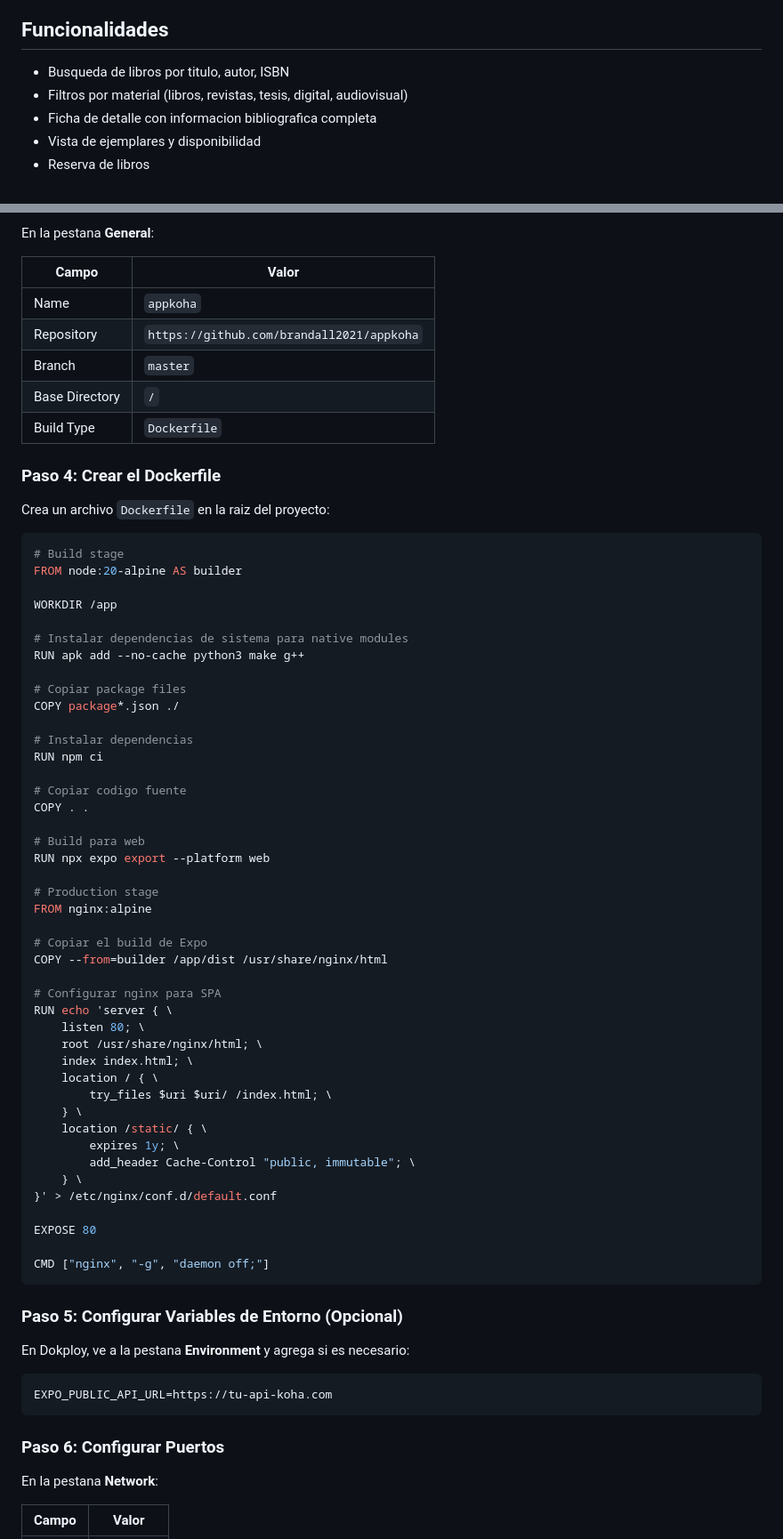
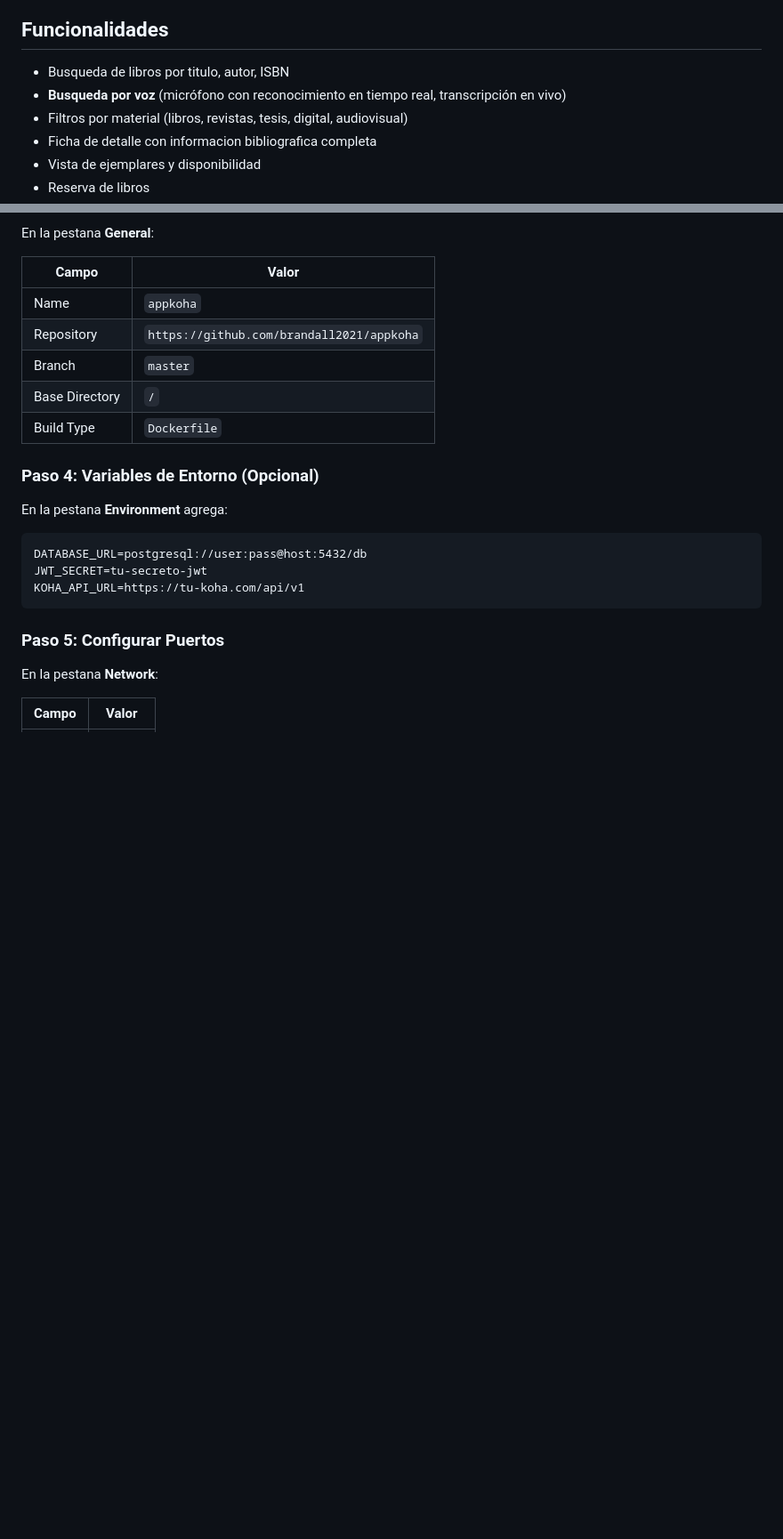
Before and after one commit to brandall2021/appkoha, a Markdown page: README.md, 2 parts joined by grey strips. Shown at 89% size. Rendered like a GitHub page; blank space fills up the shorter version.

Commit message:
docs: update README with voice search and Dockerfile for Dokploy

````diff
--- a/README.md
+++ b/README.md
@@ -16,6 +16,7 @@ Aplicacion movil de biblioteca universitaria integrada con Koha ILS (Integrated
 ## Funcionalidades
 
 - Busqueda de libros por titulo, autor, ISBN
+- **Busqueda por voz** (micrófono con reconocimiento en tiempo real, transcripción en vivo)
 - Filtros por material (libros, revistas, tesis, digital, audiovisual)
 - Ficha de detalle con informacion bibliografica completa
 - Vista de ejemplares y disponibilidad
@@ -95,65 +96,17 @@ En la pestana **General**:
 | Base Directory | `/` |
 | Build Type | `Dockerfile` |
 
-### Paso 4: Crear el Dockerfile
+### Paso 4: Variables de Entorno (Opcional)
 
-Crea un archivo `Dockerfile` en la raiz del proyecto:
+En la pestana **Environment** agrega:
 
-```dockerfile
-# Build stage
-FROM node:20-alpine AS builder
-
-WORKDIR /app
-
-# Instalar dependencias de sistema para native modules
-RUN apk add --no-cache python3 make g++
-
-# Copiar package files
-COPY package*.json ./
-
-# Instalar dependencias
-RUN npm ci
-
-# Copiar codigo fuente
-COPY . .
-
-# Build para web
-RUN npx expo export --platform web
-
-# Production stage
-FROM nginx:alpine
-
-# Copiar el build de Expo
-COPY --from=builder /app/dist /usr/share/nginx/html
-
-# Configurar nginx para SPA
-RUN echo 'server { \
-    listen 80; \
-    root /usr/share/nginx/html; \
-    index index.html; \
-    location / { \
-        try_files $uri $uri/ /index.html; \
-    } \
-    location /static/ { \
-        expires 1y; \
-        add_header Cache-Control "public, immutable"; \
-    } \
-}' > /etc/nginx/conf.d/default.conf
-
-EXPOSE 80
-
-CMD ["nginx", "-g", "daemon off;"]
+```
+DATABASE_URL=postgresql://user:pass@host:5432/db
+JWT_SECRET=tu-secreto-jwt
+KOHA_API_URL=https://tu-koha.com/api/v1
 ```
 
-### Paso 5: Configurar Variables de Entorno (Opcional)
-
-En Dokploy, ve a la pestana **Environment** y agrega si es necesario:
-
-```
-EXPO_PUBLIC_API_URL=https://tu-api-koha.com
-```
-
-### Paso 6: Configurar Puertos
+### Paso 5: Configurar Puertos
 
 En la pestana **Network**:
 
````
Also changed, not shown: other parts of README.md (+73 -31 lines).
